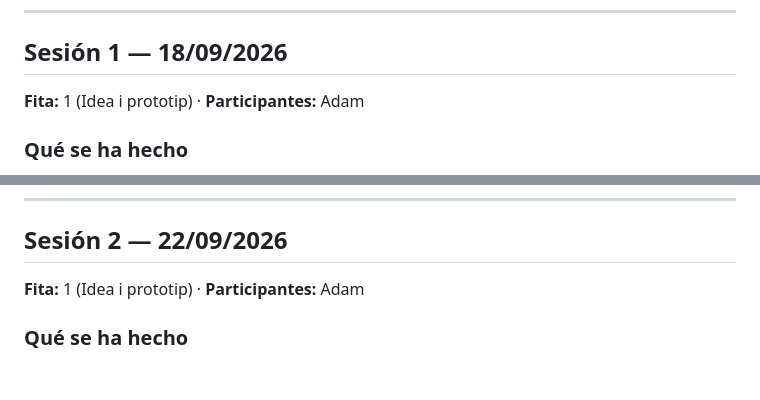
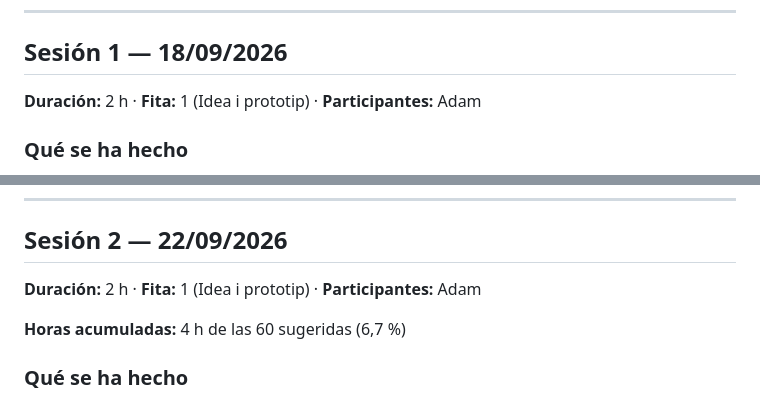
Before and after one commit to adro158/sector-cero, a Markdown page: documentacio/bitacora.md, 2 parts joined by grey strips. Drawn GitHub-style; blank space fills up the shorter version.

```diff
--- a/documentacio/bitacora.md
+++ b/documentacio/bitacora.md
@@ -12,7 +12,7 @@ Se actualiza al terminar cada sesión de trabajo, antes de hacer el commit.
 
 ## Sesión 1 — 18/09/2026
 
-**Fita:** 1 (Idea i prototip) · **Participantes:** Adam
+**Duración:** 2 h · **Fita:** 1 (Idea i prototip) · **Participantes:** Adam
 
 ### Qué se ha hecho
 
@@ -77,7 +77,9 @@ se mueve.
 
 ## Sesión 2 — 22/09/2026
 
-**Fita:** 1 (Idea i prototip) · **Participantes:** Adam
+**Duración:** 2 h · **Fita:** 1 (Idea i prototip) · **Participantes:** Adam
+
+**Horas acumuladas:** 4 h de las 60 sugeridas (6,7 %)
 
 ### Qué se ha hecho
 
```
Also changed, not shown: documentacio/propuesta.md (added, +127 -0 lines).
